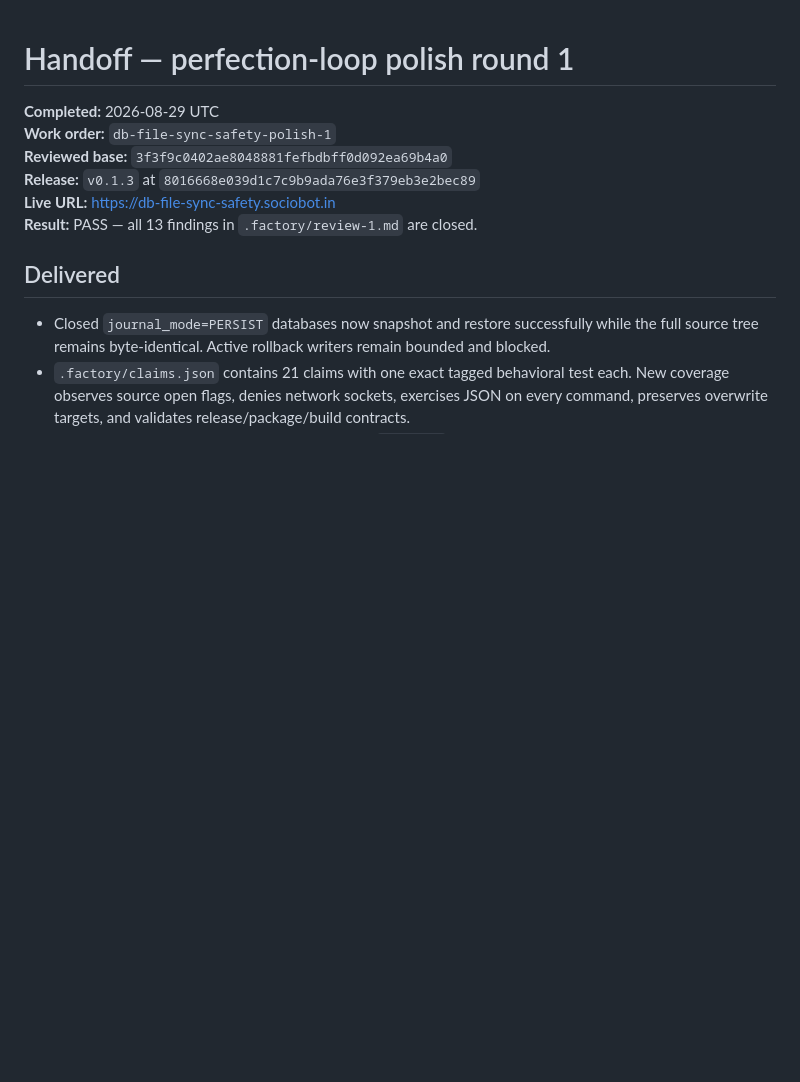
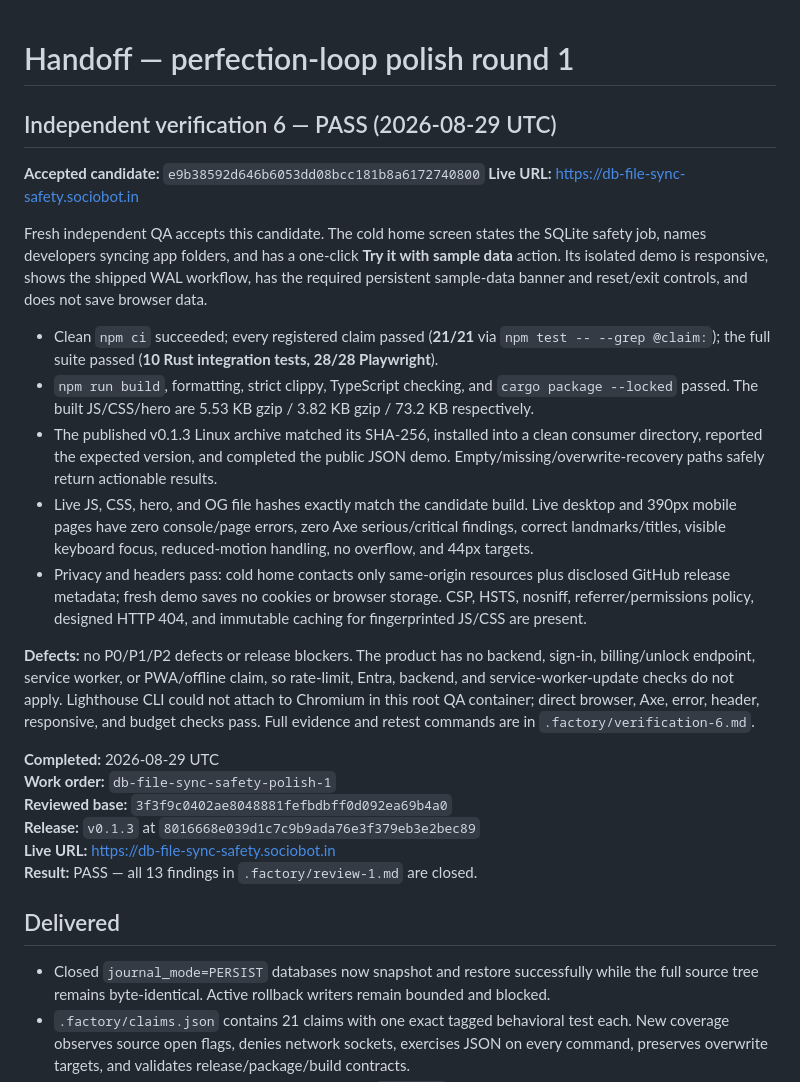
Before and after one commit to B-Divyesh/sf-db-file-sync-safety, a Markdown page: .factory/handoff.md, the part around the change. Rendered like a GitHub page; blank space fills up the shorter version.

Commit message:
docs: add verification 6 report

```diff
--- a/.factory/handoff.md
+++ b/.factory/handoff.md
@@ -1,4 +1,19 @@
 # Handoff — perfection-loop polish round 1
+
+## Independent verification 6 — PASS (2026-08-29 UTC)
+
+**Accepted candidate:** `e9b38592d646b6053dd08bcc181b8a6172740800`
+**Live URL:** <https://db-file-sync-safety.sociobot.in>
+
+Fresh independent QA accepts this candidate. The cold home screen states the SQLite safety job, names developers syncing app folders, and has a one-click **Try it with sample data** action. Its isolated demo is responsive, shows the shipped WAL workflow, has the required persistent sample-data banner and reset/exit controls, and does not save browser data.
+
+- Clean `npm ci` succeeded; every registered claim passed (**21/21** via `npm test -- --grep @claim:`); the full suite passed (**10 Rust integration tests, 28/28 Playwright**).
+- `npm run build`, formatting, strict clippy, TypeScript checking, and `cargo package --locked` passed. The built JS/CSS/hero are 5.53 KB gzip / 3.82 KB gzip / 73.2 KB respectively.
+- The published v0.1.3 Linux archive matched its SHA-256, installed into a clean consumer directory, reported the expected version, and completed the public JSON demo. Empty/missing/overwrite-recovery paths safely return actionable results.
+- Live JS, CSS, hero, and OG file hashes exactly match the candidate build. Live desktop and 390px mobile pages have zero console/page errors, zero Axe serious/critical findings, correct landmarks/titles, visible keyboard focus, reduced-motion handling, no overflow, and 44px targets.
+- Privacy and headers pass: cold home contacts only same-origin resources plus disclosed GitHub release metadata; fresh demo saves no cookies or browser storage. CSP, HSTS, nosniff, referrer/permissions policy, designed HTTP 404, and immutable caching for fingerprinted JS/CSS are present.
+
+**Defects:** no P0/P1/P2 defects or release blockers. The product has no backend, sign-in, billing/unlock endpoint, service worker, or PWA/offline claim, so rate-limit, Entra, backend, and service-worker-update checks do not apply. Lighthouse CLI could not attach to Chromium in this root QA container; direct browser, Axe, error, header, responsive, and budget checks pass. Full evidence and retest commands are in `.factory/verification-6.md`.
 
 **Completed:** 2026-08-29 UTC<br>
 **Work order:** `db-file-sync-safety-polish-1`<br>
```
Also changed, not shown: .factory/verification-6.md (added, +80 -0 lines).
